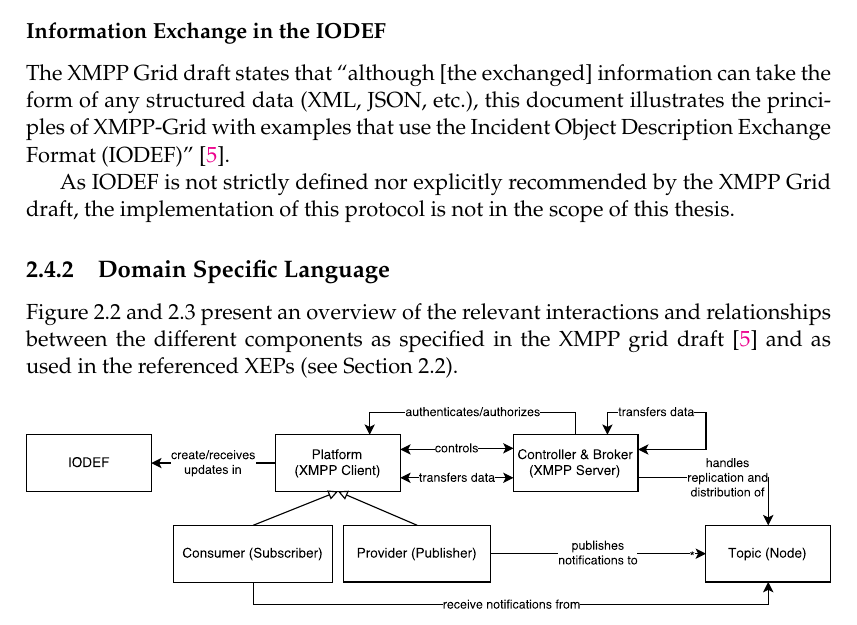
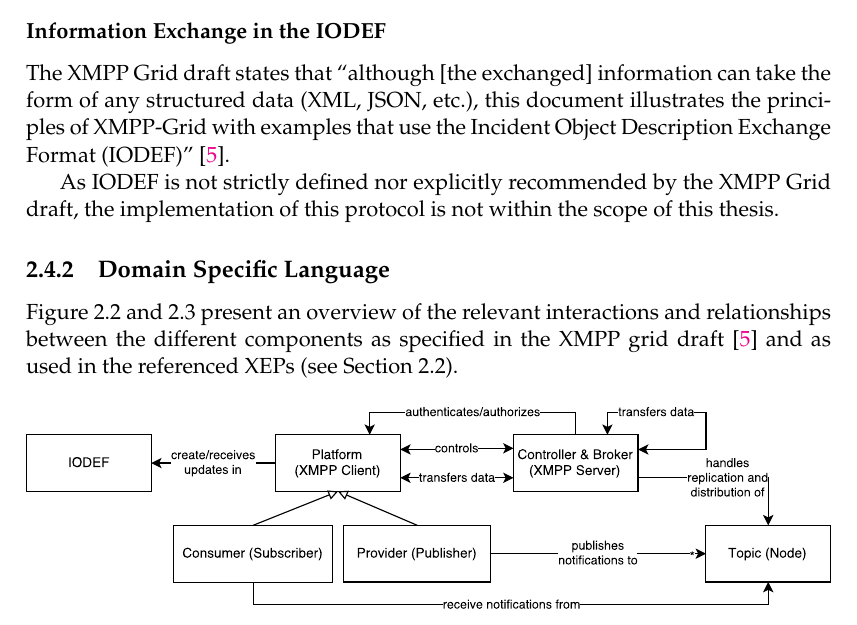
Before and after one commit to xmpp-grid-broker/documents, a LaTeX thesis (documents/final-submission-document/final-submission-document.tex, which reads documents/final-submission-document/chapters/2_analysis.tex): part of page 12 of 48, cut so that both start at the same text. Compiled offline with pdfLaTeX.

Commit message:
Minor language fix

```diff
--- a/documents/final-submission-document/chapters/2_analysis.tex
+++ b/documents/final-submission-document/chapters/2_analysis.tex
@@ -98,7 +98,7 @@ The draft describes a trust model, thread model as well as specific countermeasu
 
 The XMPP Grid draft states that ``although [the exchanged] information can take the form of any structured data (XML, JSON, etc.), this document illustrates the principles of XMPP-Grid with examples that use the Incident Object Description Exchange Format (IODEF)''~\cite{ietf-mile-xmpp-grid-05}.
 
-As IODEF is not strictly defined nor explicitly recommended by the XMPP Grid draft, the implementation of this protocol is not in the scope of this thesis.
+As IODEF is not strictly defined nor explicitly recommended by the XMPP Grid draft, the implementation of this protocol is not within the scope of this thesis.
 
 \subsection{Domain Specific Language}
 
```
